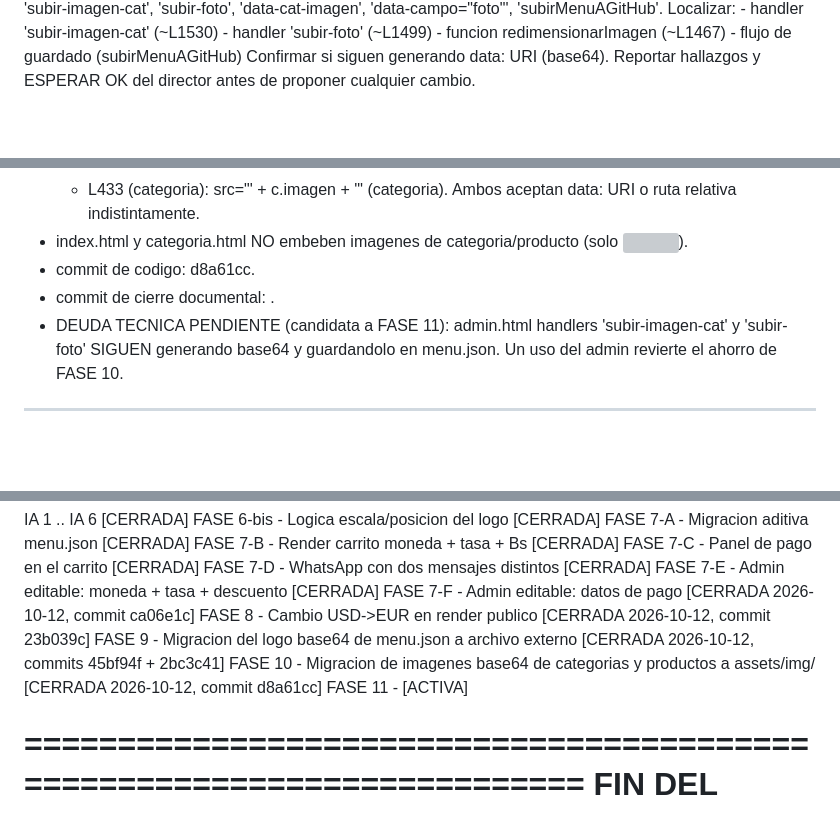
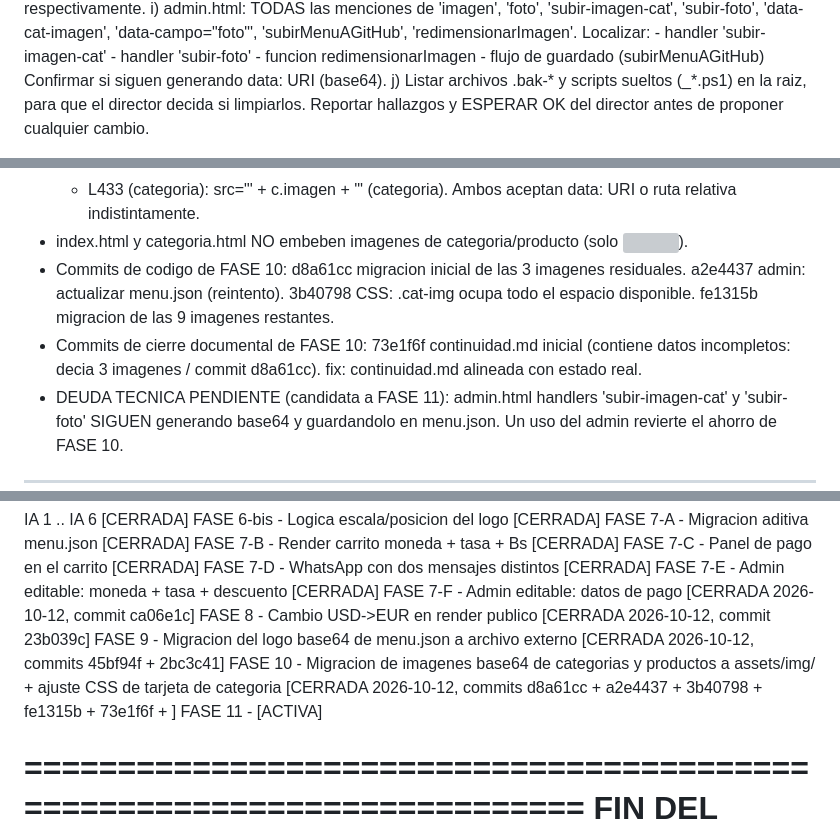
Before and after one commit to jimmya27-del/jilbert-burgers, a Markdown page: continuidad.md, 3 parts joined by grey strips. GitHub-like rendering; blank space fills up the shorter version; grey boxes are pictures that could not be loaded.

```diff
--- a/continuidad.md
+++ b/continuidad.md
@@ -41,12 +44,14 @@ TAREA 0 - DIAGNOSTICO PREVIO (OBLIGATORIA, SOLO LECTURA):
     i) admin.html: TODAS las menciones de 'imagen', 'foto',
        'subir-imagen-cat', 'subir-foto', 'data-cat-imagen',
-       'data-campo="foto"', 'subirMenuAGitHub'.
+       'data-campo="foto"', 'subirMenuAGitHub', 'redimensionarImagen'.
        Localizar:
-         - handler 'subir-imagen-cat' (~L1530)
-         - handler 'subir-foto' (~L1499)
-         - funcion redimensionarImagen (~L1467)
+         - handler 'subir-imagen-cat'
+         - handler 'subir-foto'
+         - funcion redimensionarImagen
          - flujo de guardado (subirMenuAGitHub)
        Confirmar si siguen generando data: URI (base64).
+    j) Listar archivos .bak-* y scripts sueltos (_*.ps1) en la raiz,
+       para que el director decida si limpiarlos.
   Reportar hallazgos y ESPERAR OK del director antes de proponer
   cualquier cambio.
 
@@ -145,8 +159,15 @@ NOTA HEREDADA DE FASE 10 (imagenes categorias/productos):
     Ambos aceptan data: URI o ruta relativa indistintamente.
   - index.html y categoria.html NO embeben imagenes de
     categoria/producto (solo <img data-negocio="logo">).
-  - commit de codigo: d8a61cc.
-  - commit de cierre documental: <este mismo>.
+  - Commits de codigo de FASE 10:
+      d8a61cc  migracion inicial de las 3 imagenes residuales.
+      a2e4437  admin: actualizar menu.json (reintento).
+      3b40798  CSS: .cat-img ocupa todo el espacio disponible.
+      fe1315b  migracion de las 9 imagenes restantes.
+  - Commits de cierre documental de FASE 10:
+      73e1f6f  continuidad.md inicial (contiene datos incompletos:
+               decia 3 imagenes / commit d8a61cc).
+      <este>   fix: continuidad.md alineada con estado real.
   - DEUDA TECNICA PENDIENTE (candidata a FASE 11):
       admin.html handlers 'subir-imagen-cat' y 'subir-foto'
       SIGUEN generando base64 y guardandolo en menu.json.
@@ -296,8 +322,10 @@ FASE 9   - Migracion del logo base64 de menu.json a
             archivo externo                          [CERRADA
             2026-10-12, commits 45bf94f + 2bc3c41]
 FASE 10  - Migracion de imagenes base64 de categorias
-            y productos a assets/img/                [CERRADA
-            2026-10-12, commit d8a61cc]
+            y productos a assets/img/ + ajuste CSS
+            de tarjeta de categoria                  [CERRADA
+            2026-10-12, commits d8a61cc + a2e4437 +
+            3b40798 + fe1315b + 73e1f6f + <este>]
 FASE 11  - <por definir segun decision del director> [ACTIVA]
 
 ========================================================================
```
Also changed, not shown: other parts of continuidad.md (+57 -40 lines).
